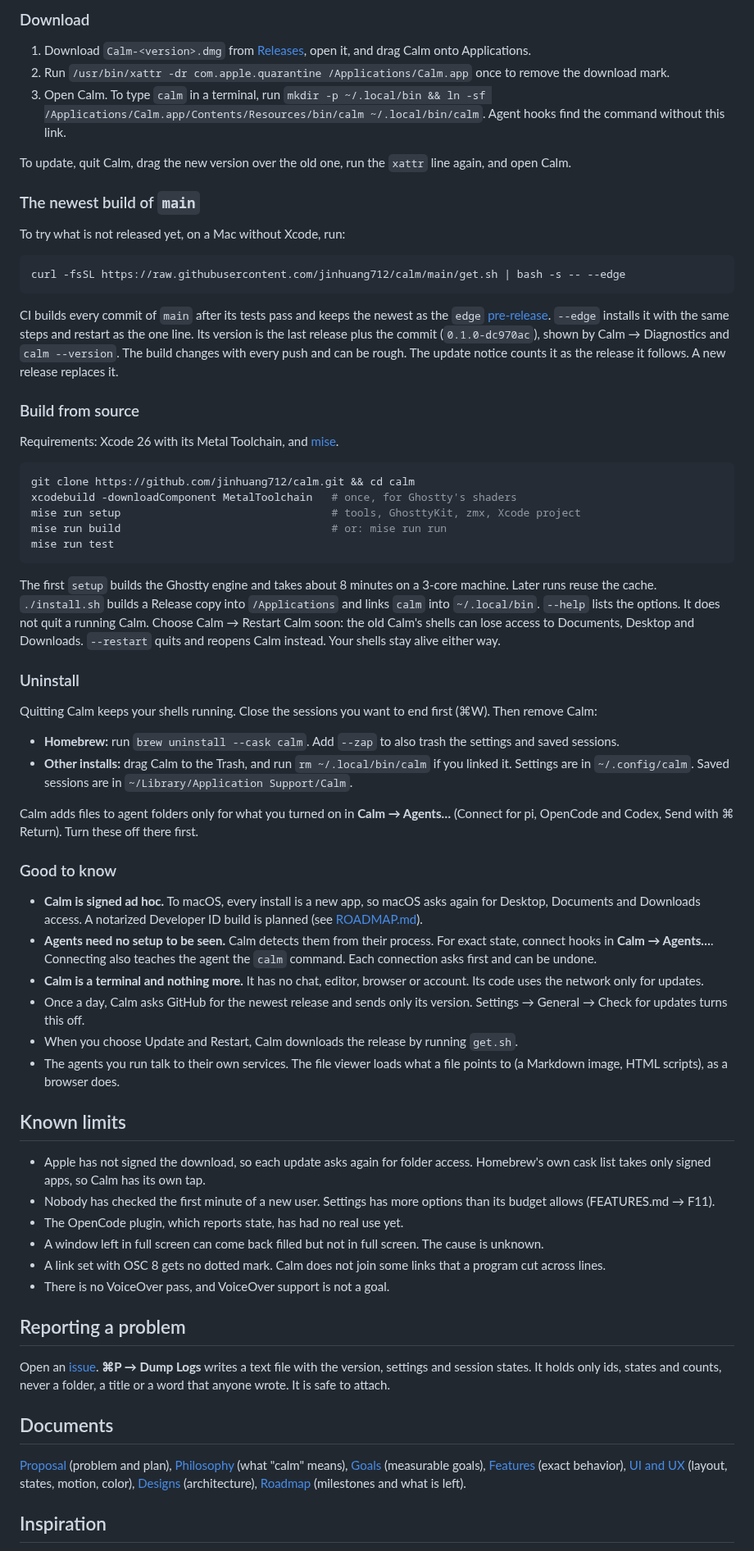
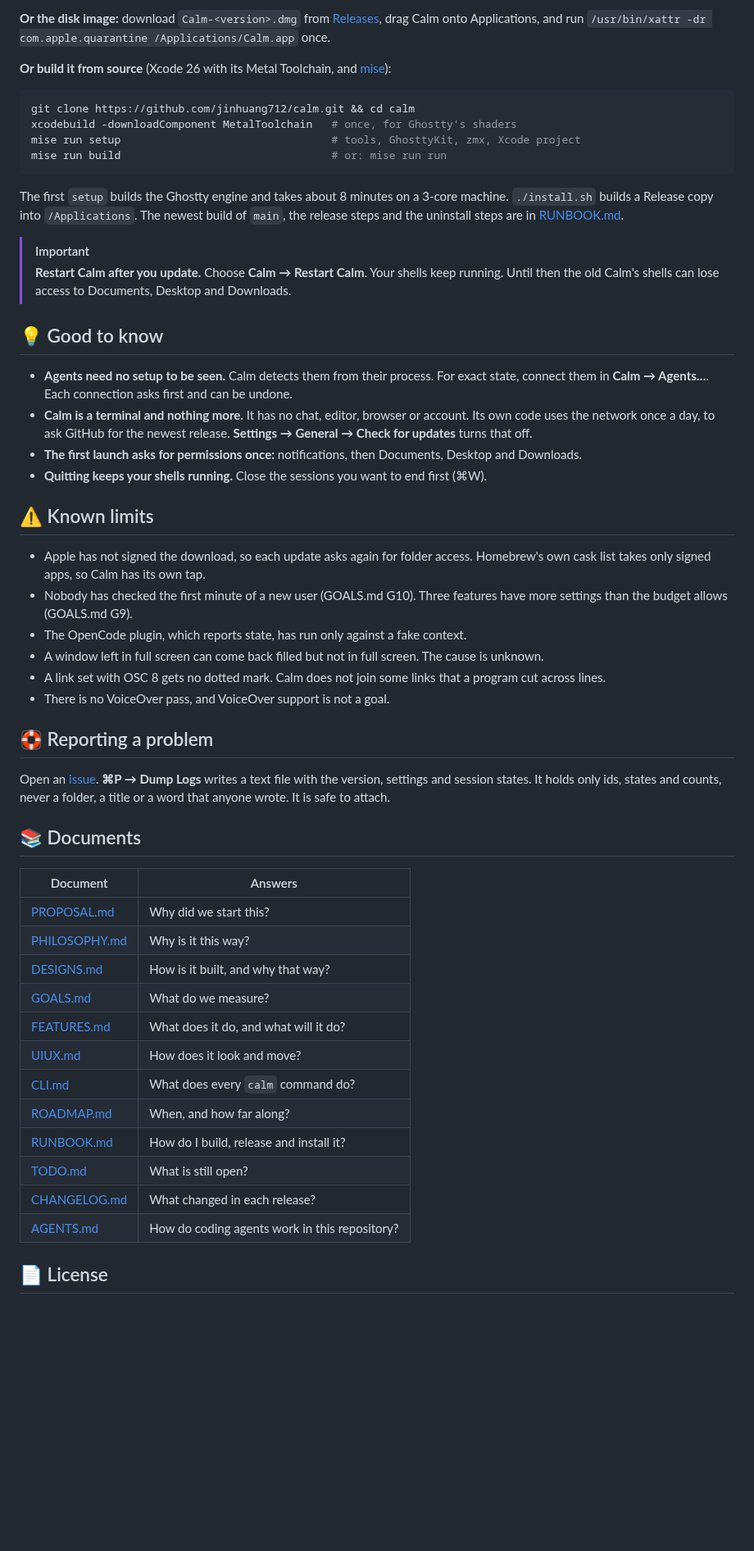
Before and after one commit to jinhuang712/calm, a Markdown page: README.md, the part around one of its changes. Shown at 82% size. Drawn GitHub-style; blank space fills up the shorter version.

````diff
--- a/README.md
+++ b/README.md
@@ -48,79 +101,56 @@ To update, run `brew upgrade --cask calm`, run the `xattr` line again, and choos
 
-### Download
+**Or the disk image:** download `Calm-<version>.dmg` from [Releases](https://github.com/jinhuang712/calm/releases), drag Calm onto Applications, and run `/usr/bin/xattr -dr com.apple.quarantine /Applications/Calm.app` once.
 
-1. Download `Calm-<version>.dmg` from [Releases](https://github.com/jinhuang712/calm/releases), open it, and drag Calm onto Applications.
-2. Run `/usr/bin/xattr -dr com.apple.quarantine /Applications/Calm.app` once to remove the download mark.
-3. Open Calm. To type `calm` in a terminal, run `mkdir -p ~/.local/bin && ln -sf /Applications/Calm.app/Contents/Resources/bin/calm ~/.local/bin/calm`. Agent hooks find the command without this link.
-
-To update, quit Calm, drag the new version over the old one, run the `xattr` line again, and open Calm.
-
-### The newest build of `main`
-
-To try what is not released yet, on a Mac without Xcode, run:
-
-```sh
-curl -fsSL https://raw.githubusercontent.com/jinhuang712/calm/main/get.sh | bash -s -- --edge
-```
-
-CI builds every commit of `main` after its tests pass and keeps the newest as the `edge` [pre-release](https://github.com/jinhuang712/calm/releases/tag/edge).
-`--edge` installs it with the same steps and restart as the one line.
-Its version is the last release plus the commit (`0.1.0-dc970ac`), shown by Calm → Diagnostics and `calm --version`.
-The build changes with every push and can be rough. The update notice counts it as the release it follows. A new release replaces it.
-
-### Build from source
-
-Requirements: Xcode 26 with its Metal Toolchain, and [mise](https://mise.jdx.dev).
+**Or build it from source** (Xcode 26 with its Metal Toolchain, and [mise](https://mise.jdx.dev)):
 
 ```sh
 git clone https://github.com/jinhuang712/calm.git && cd calm
 xcodebuild -downloadComponent MetalToolchain   # once, for Ghostty's shaders
 mise run setup                                 # tools, GhosttyKit, zmx, Xcode project
 mise run build                                 # or: mise run run
-mise run test
 ```
 
-The first `setup` builds the Ghostty engine and takes about 8 minutes on a 3-core machine. Later runs reuse the cache.
-`./install.sh` builds a Release copy into `/Applications` and links `calm` into `~/.local/bin`. `--help` lists the options.
-It does not quit a running Calm. Choose Calm → Restart Calm soon: the old Calm's shells can lose access to Documents, Desktop and Downloads.
-`--restart` quits and reopens Calm instead. Your shells stay alive either way.
+The first `setup` builds the Ghostty engine and takes about 8 minutes on a 3-core machine. `./install.sh` builds a Release copy into `/Applications`. The newest build of `main`, the release steps and the uninstall steps are in [RUNBOOK.md](RUNBOOK.md).
 
-### Uninstall
+> [!IMPORTANT]
+> **Restart Calm after you update.** Choose **Calm → Restart Calm**. Your shells keep running. Until then the old Calm's shells can lose access to Documents, Desktop and Downloads.
 
-Quitting Calm keeps your shells running. Close the sessions you want to end first (⌘W). Then remove Calm:
+## 💡 Good to know
 
-- **Homebrew:** run `brew uninstall --cask calm`. Add `--zap` to also trash the settings and saved sessions.
-- **Other installs:** drag Calm to the Trash, and run `rm ~/.local/bin/calm` if you linked it. Settings are in `~/.config/calm`. Saved sessions are in `~/Library/Application Support/Calm`.
+- **Agents need no setup to be seen.** Calm detects them from their process. For exact state, connect them in **Calm → Agents…**. Each connection asks first and can be undone.
+- **Calm is a terminal and nothing more.** It has no chat, editor, browser or account. Its own code uses the network once a day, to ask GitHub for the newest release. **Settings → General → Check for updates** turns that off.
+- **The first launch asks for permissions once:** notifications, then Documents, Desktop and Downloads.
+- **Quitting keeps your shells running.** Close the sessions you want to end first (⌘W).
 
-Calm adds files to agent folders only for what you turned on in **Calm → Agents…** (Connect for pi, OpenCode and Codex, Send with ⌘ Return). Turn these off there first.
-
-### Good to know
-
-- **Calm is signed ad hoc.** To macOS, every install is a new app, so macOS asks again for Desktop, Documents and Downloads access. A notarized Developer ID build is planned (see [ROADMAP.md](ROADMAP.md)).
-- **Agents need no setup to be seen.** Calm detects them from their process. For exact state, connect hooks in **Calm → Agents…**. Connecting also teaches the agent the `calm` command. Each connection asks first and can be undone.
-- **Calm is a terminal and nothing more.** It has no chat, editor, browser or account. Its code uses the network only for updates.
-- Once a day, Calm asks GitHub for the newest release and sends only its version. Settings → General → Check for updates turns this off.
-- When you choose Update and Restart, Calm downloads the release by running `get.sh`.
-- The agents you run talk to their own services. The file viewer loads what a file points to (a Markdown image, HTML scripts), as a browser does.
-
-## Known limits
+## ⚠️ Known limits
 
 - Apple has not signed the download, so each update asks again for folder access. Homebrew's own cask list takes only signed apps, so Calm has its own tap.
-- Nobody has checked the first minute of a new user. Settings has more options than its budget allows (FEATURES.md → F11).
-- The OpenCode plugin, which reports state, has had no real use yet.
+- Nobody has checked the first minute of a new user (GOALS.md G10). Three features have more settings than the budget allows (GOALS.md G9).
+- The OpenCode plugin, which reports state, has run only against a fake context.
 - A window left in full screen can come back filled but not in full screen. The cause is unknown.
 - A link set with OSC 8 gets no dotted mark. Calm does not join some links that a program cut across lines.
 - There is no VoiceOver pass, and VoiceOver support is not a goal.
 
-## Reporting a problem
+## 🛟 Reporting a problem
 
-Open an [issue](https://github.com/jinhuang712/calm/issues). **⌘P → Dump Logs** writes a text file with the version, settings and session states.
-It holds only ids, states and counts, never a folder, a title or a word that anyone wrote. It is safe to attach.
+Open an [issue](https://github.com/jinhuang712/calm/issues). **⌘P → Dump Logs** writes a text file with the version, settings and session states. It holds only ids, states and counts, never a folder, a title or a word that anyone wrote. It is safe to attach.
 
-## Documents
+## 📚 Documents
 
-[Proposal](PROPOSAL.md) (problem and plan), [Philosophy](PHILOSOPHY.md) (what "calm" means), [Goals](GOALS.md) (measurable goals),
-[Features](FEATURES.md) (exact behavior), [UI and UX](UIUX.md) (layout, states, motion, color),
-[Designs](DESIGNS.md) (architecture), [Roadmap](ROADMAP.md) (milestones and what is left).
+| Document | Answers |
+|---|---|
+| [PROPOSAL.md](PROPOSAL.md) | Why did we start this? |
+| [PHILOSOPHY.md](PHILOSOPHY.md) | Why is it this way? |
+| [DESIGNS.md](DESIGNS.md) | How is it built, and why that way? |
+| [GOALS.md](GOALS.md) | What do we measure? |
+| [FEATURES.md](FEATURES.md) | What does it do, and what will it do? |
+| [UIUX.md](UIUX.md) | How does it look and move? |
+| [CLI.md](CLI.md) | What does every `calm` command do? |
+| [ROADMAP.md](ROADMAP.md) | When, and how far along? |
+| [RUNBOOK.md](RUNBOOK.md) | How do I build, release and install it? |
+| [TODO.md](TODO.md) | What is still open? |
+| [CHANGELOG.md](CHANGELOG.md) | What changed in each release? |
+| [AGENTS.md](AGENTS.md) | How do coding agents work in this repository? |
 
-## Inspiration
+## 📄 License
 
````
Also changed, not shown: other parts of README.md (+78 -33 lines), RUNBOOK.md (+1 -0 lines), assets/hero-dark.png (added), assets/hero-light.png (added), assets/logo-dark.png (added), assets/logo.png (added), assets/settings-dark.png (added), assets/welcome-dark.png (added), 2 other files.
